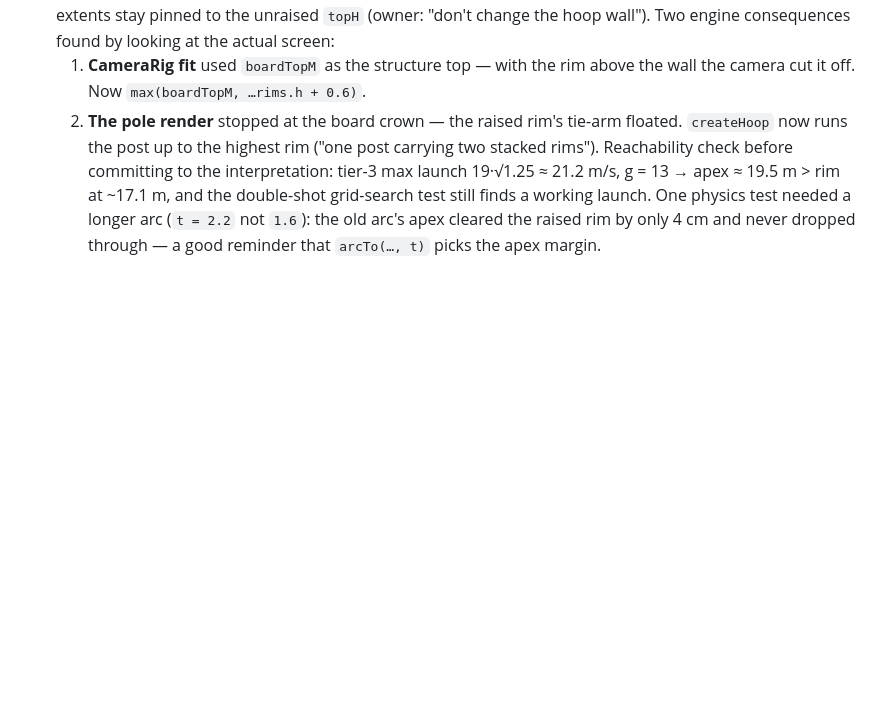
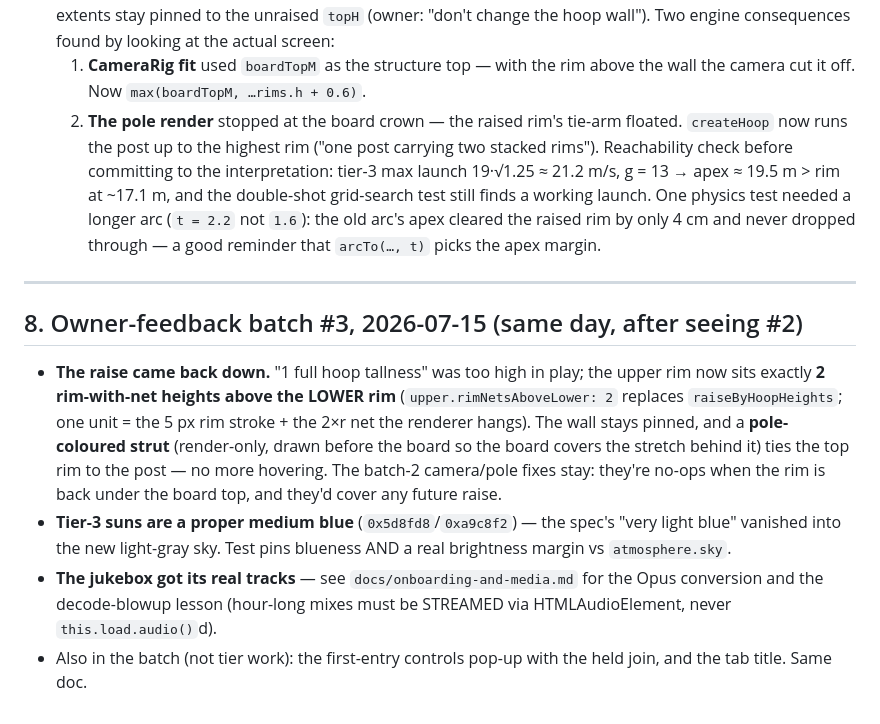
Before and after one commit to Teatree/shootDaHoop, a Markdown page: docs/hoop-progression.md, the part around the change. Rendered like a GitHub page; blank space fills up the shorter version.

Commit message:
docs: 2026-07-15 batch 3 - onboarding pop-up, media pipeline, tier-3 revisions

```diff
--- a/docs/hoop-progression.md
+++ b/docs/hoop-progression.md
@@ -383,3 +383,26 @@ object missing `shirtColor`/`headVariant` renders as a broken box).
   One physics test needed a longer arc (`t = 2.2` not `1.6`): the old
   arc's apex cleared the raised rim by only 4 cm and never dropped
   through — a good reminder that `arcTo(…, t)` picks the apex margin.
+
+---
+
+## 8. Owner-feedback batch #3, 2026-07-15 (same day, after seeing #2)
+
+- **The raise came back down.** "1 full hoop tallness" was too high in
+  play; the upper rim now sits exactly **2 rim-with-net heights above
+  the LOWER rim** (`upper.rimNetsAboveLower: 2` replaces
+  `raiseByHoopHeights`; one unit = the 5 px rim stroke + the 2×r net the
+  renderer hangs). The wall stays pinned, and a **pole-coloured strut**
+  (render-only, drawn before the board so the board covers the stretch
+  behind it) ties the top rim to the post — no more hovering. The
+  batch-2 camera/pole fixes stay: they're no-ops when the rim is back
+  under the board top, and they'd cover any future raise.
+- **Tier-3 suns are a proper medium blue** (`0x5d8fd8`/`0xa9c8f2`) — the
+  spec's "very light blue" vanished into the new light-gray sky. Test
+  pins blueness AND a real brightness margin vs `atmosphere.sky`.
+- **The jukebox got its real tracks** — see
+  `docs/onboarding-and-media.md` for the Opus conversion and the
+  decode-blowup lesson (hour-long mixes must be STREAMED via
+  HTMLAudioElement, never `this.load.audio()`d).
+- Also in the batch (not tier work): the first-entry controls pop-up
+  with the held join, and the tab title. Same doc.
```
Also changed, not shown: HOOP_PROGRESSION.md (+13 -9 lines), docs/onboarding-and-media.md (added, +59 -0 lines).
